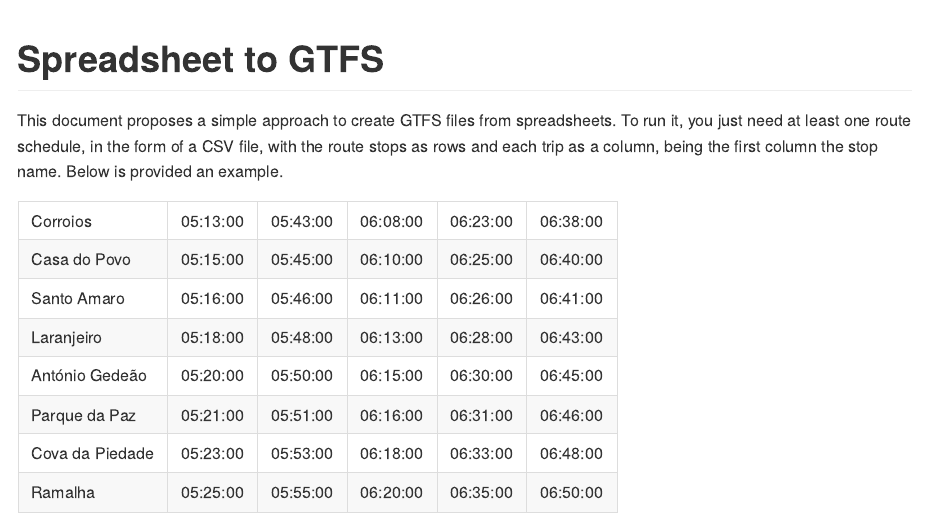
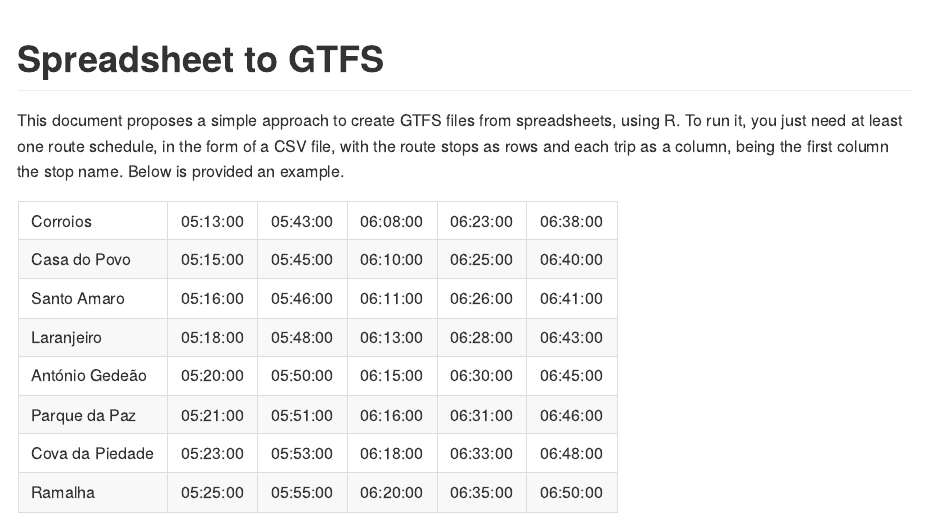
Before and after one commit to gmatosferreira/Spreadsheet-to-GTFS, an R Markdown document (README.Rmd): the page in a window 1100 px wide, from its top. The pictures show the output file README.md that the author committed with the source, drawn offline in the style of GitHub; long lines of code are wrapped.

Commit message:
README update for better details on how to run III

```diff
--- a/README.Rmd
+++ b/README.Rmd
@@ -8,7 +8,7 @@ output:
 
 # Spreadsheet to GTFS
 
-This document proposes a simple approach to create GTFS files from spreadsheets. To run it, you just need at least one route schedule, in the form of a CSV file, with the route stops as rows and each trip as a column, being the first column the stop name. Below is provided an example.
+This document proposes a simple approach to create GTFS files from spreadsheets, using R. To run it, you just need at least one route schedule, in the form of a CSV file, with the route stops as rows and each trip as a column, being the first column the stop name. Below is provided an example.
 
 |                 |          |          |          |          |          |
 |-----------------|----------|----------|----------|----------|----------|
```
Also changed, not shown: README.md.
